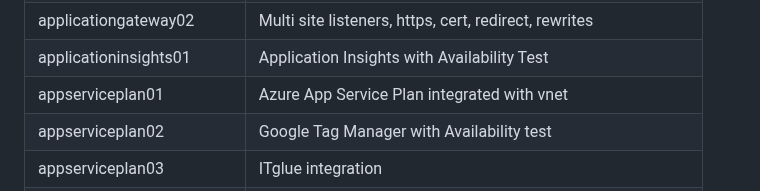
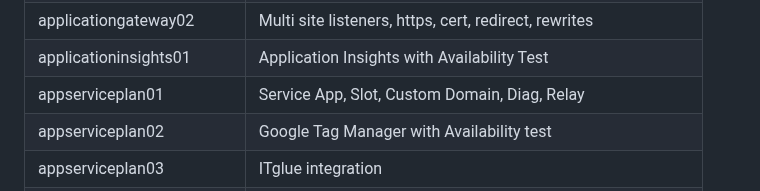
Before and after one commit to petitess/bicep, a Markdown page: README.md, the part around the change. Rendered like a GitHub page.

```diff
--- a/README.md
+++ b/README.md
@@ -37,7 +37,7 @@ New-AzSubscriptionDeployment -TemplateFile main.bicep -TemplateParameterFile par
 | applicationgateway01 | Azure Application Gateway Public IIS
 | applicationgateway02 | Multi site listeners, https, cert, redirect, rewrites
 | applicationinsights01 | Application Insights with Availability Test
-| appserviceplan01 | Azure App Service Plan integrated with vnet
+| appserviceplan01 | Service App, Slot, Custom Domain, Diag, Relay
 | appserviceplan02 | Google Tag Manager with Availability test
 | appserviceplan03 | ITglue integration
 | appserviceplan04 | App service with PEP and Vnet integration
```
